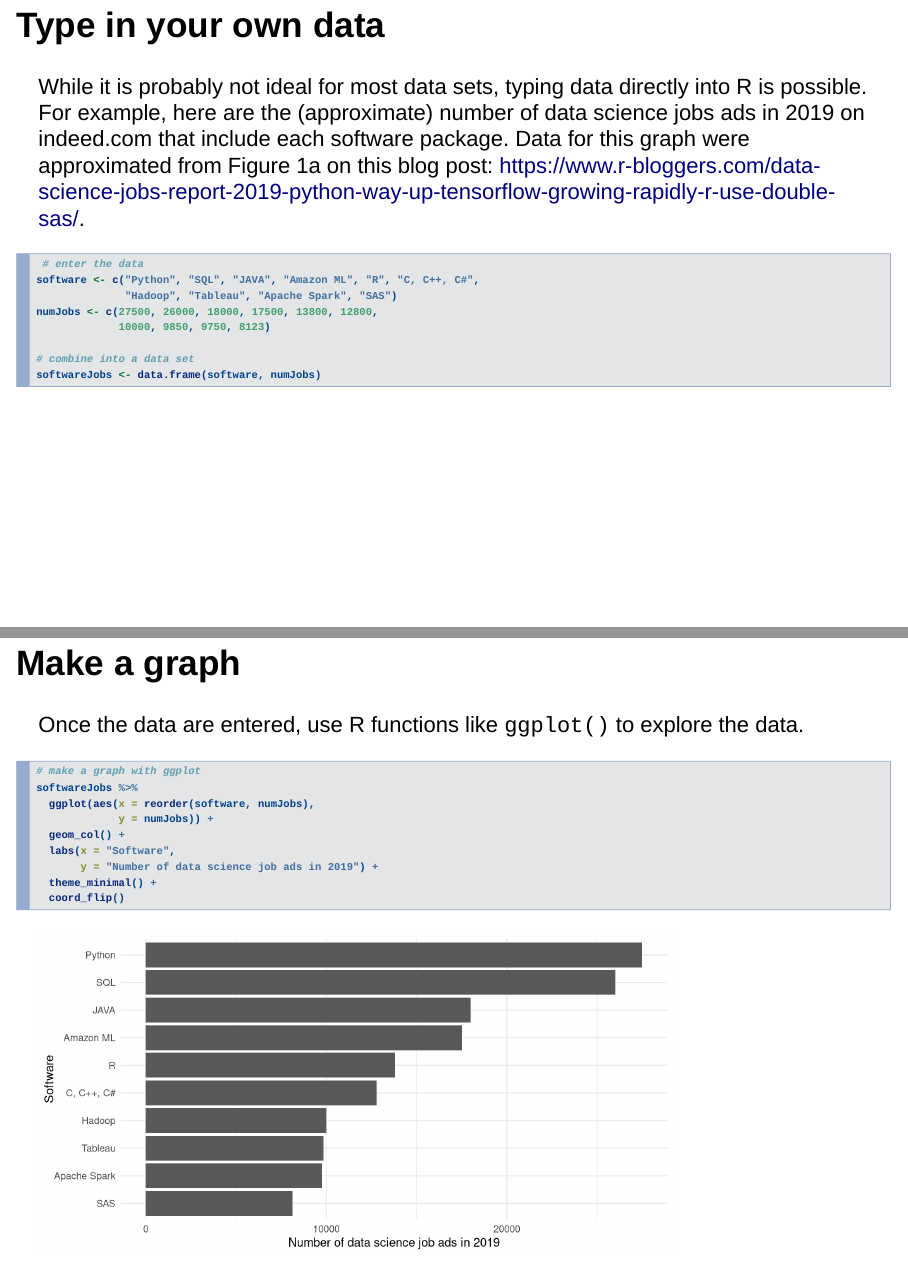
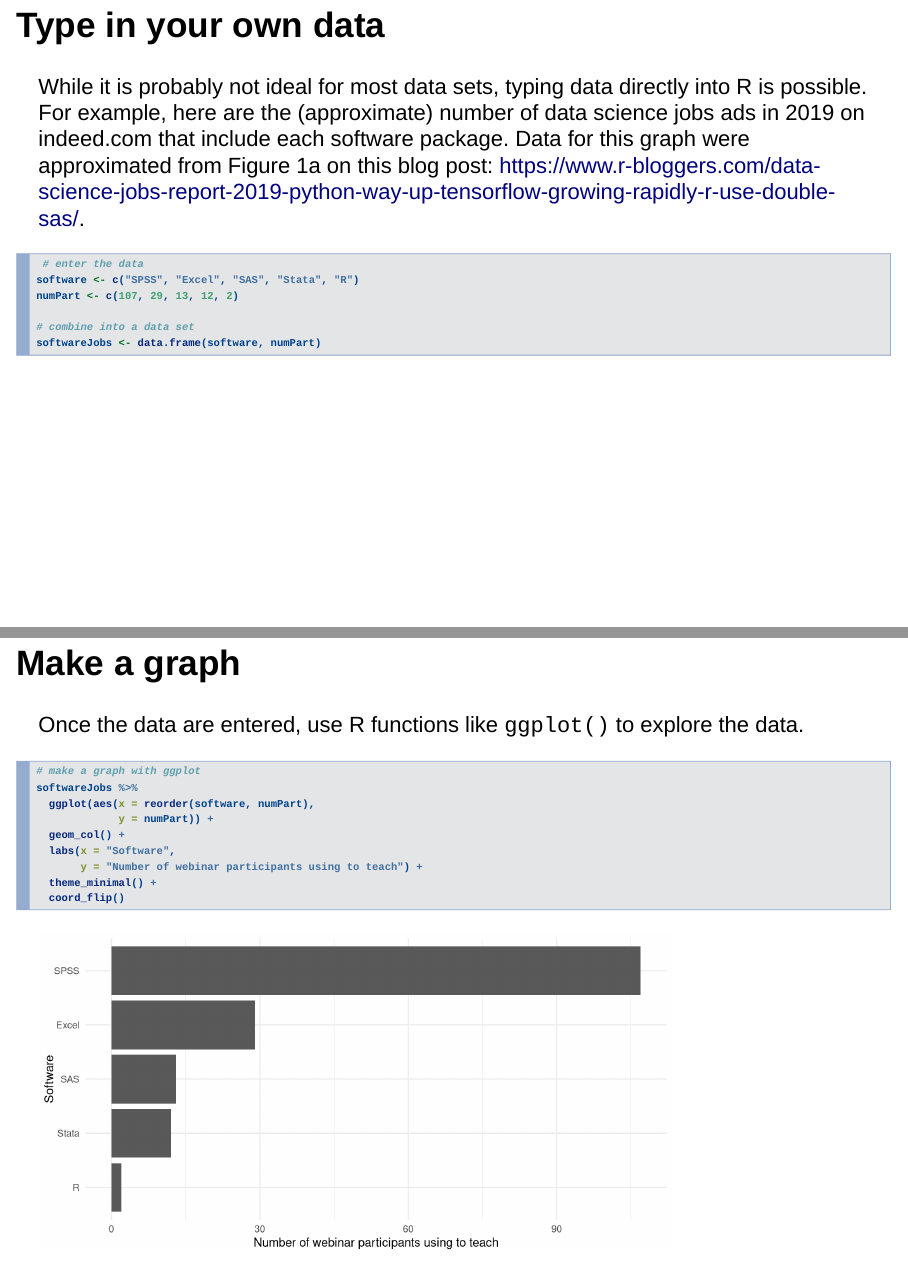
Before and after one commit to jenineharris/R-you-ready-demo, an R Markdown document (R-you-ready-demo.Rmd): pages 5 and 6 of 14, joined at a grey line. Rendered offline with R 4.5, knitr and Pandoc, with nearby package versions; some code elsewhere in the file could not run offline.

Commit message:
updated data set on slide

````diff
--- a/R-you-ready-demo.Rmd
+++ b/R-you-ready-demo.Rmd
@@ -36,13 +36,11 @@ While it is probably not ideal for most data sets, typing data directly into R i
 
 ```{r}
  # enter the data
-software <- c("Python", "SQL", "JAVA", "Amazon ML", "R", "C, C++, C#",
-              "Hadoop", "Tableau", "Apache Spark", "SAS")
-numJobs <- c(27500, 26000, 18000, 17500, 13800, 12800,
-             10000, 9850, 9750, 8123)
+software <- c("SPSS", "Excel", "SAS", "Stata", "R")
+numPart <- c(107, 29, 13, 12, 2)
 
 # combine into a data set
-softwareJobs <- data.frame(software, numJobs)
+softwareJobs <- data.frame(software, numPart)
 ```
 
 ## Make a graph
@@ -52,11 +50,11 @@ Once the data are entered, use R functions like `ggplot()` to explore the data.
 ```{r}
 # make a graph with ggplot
 softwareJobs %>%
-  ggplot(aes(x = reorder(software, numJobs),
-             y = numJobs)) +
+  ggplot(aes(x = reorder(software, numPart),
+             y = numPart)) +
   geom_col() +
   labs(x = "Software",
-       y = "Number of data science job ads in 2019") +
+       y = "Number of webinar participants using to teach") +
   theme_minimal() +
   coord_flip()
 ```
````
